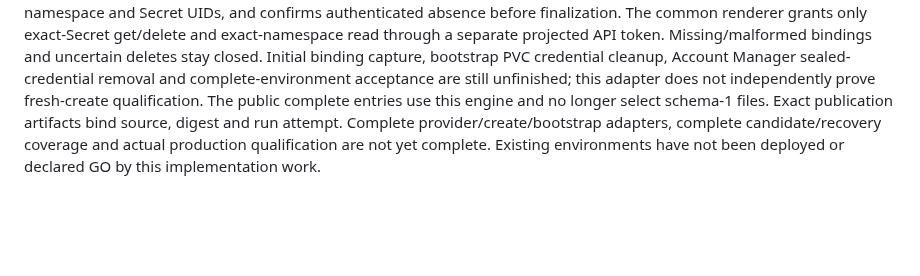
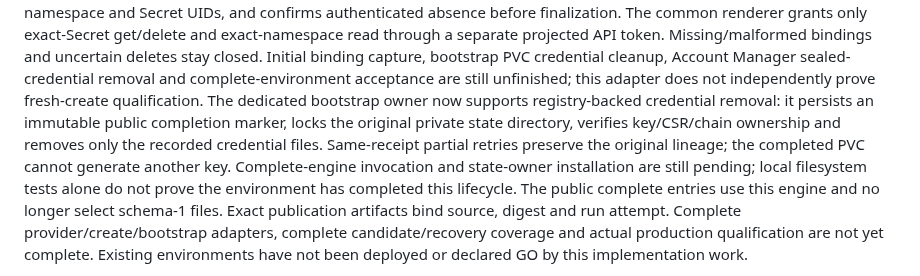
Before and after one commit to hkt999rtk/rtk_cloud_workspace, a Markdown page: docs/deployment-readiness-standard.md, the part around the change. Rendered like a GitHub page; blank space fills up the shorter version.

Commit message:
Record bootstrap credential cleanup capability and remaining integration

```diff
--- a/docs/deployment-readiness-standard.md
+++ b/docs/deployment-readiness-standard.md
@@ -259,6 +259,13 @@ separate projected API token. Missing/malformed bindings and uncertain deletes
 stay closed. Initial binding capture, bootstrap PVC credential cleanup, Account
 Manager sealed-credential removal and complete-environment acceptance are still
 unfinished; this adapter does not independently prove fresh-create qualification.
+The dedicated bootstrap owner now supports registry-backed credential removal:
+it persists an immutable public completion marker, locks the original private
+state directory, verifies key/CSR/chain ownership and removes only the recorded
+credential files. Same-receipt partial retries preserve the original lineage;
+the completed PVC cannot generate another key. Complete-engine invocation and
+state-owner installation are still pending; local filesystem tests alone do not
+prove the environment has completed this lifecycle.
 The public complete entries use this
 engine and no longer select schema-1 files. Exact publication artifacts bind source,
 digest and run attempt. Complete provider/create/bootstrap adapters, complete
```
